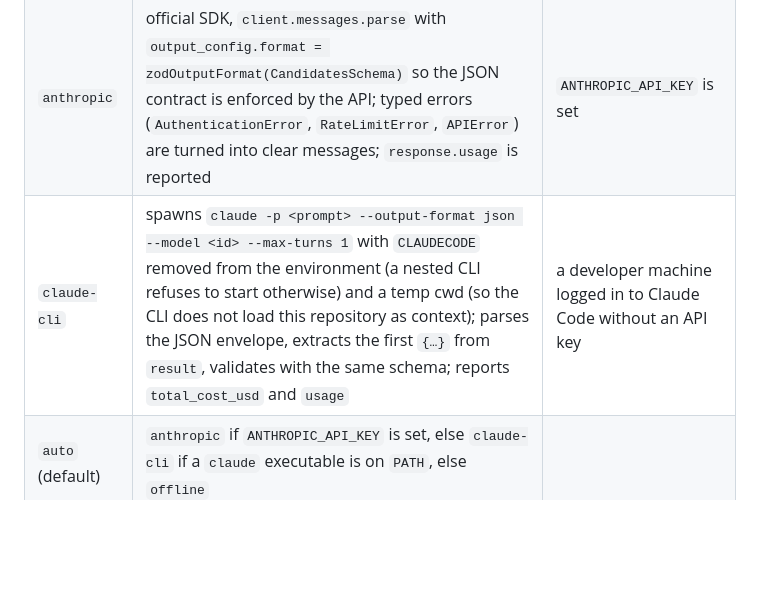
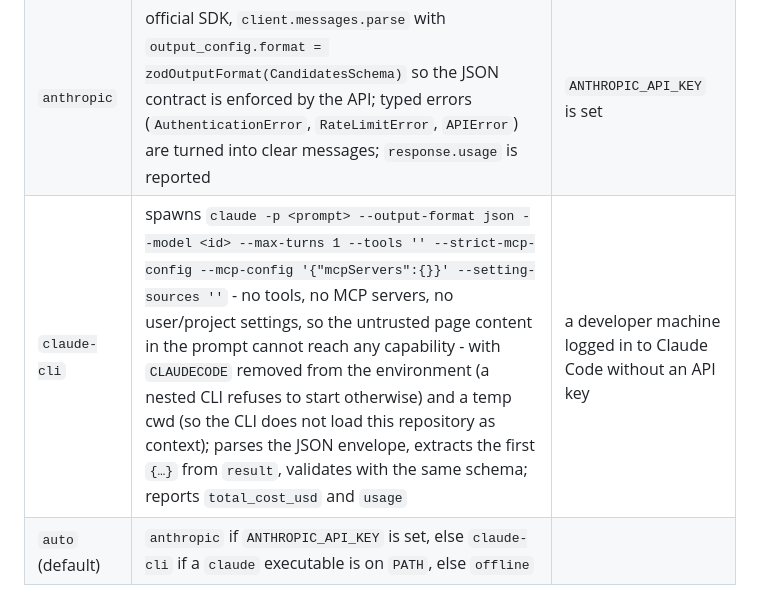
Before and after one commit to Shivansh1357/streamhub-qa-automation, a Markdown page: docs/SELF_HEALING.md, the part around the change. Rendered like a GitHub page; blank space fills up the shorter version.

Commit message:
docs(self-healing): document the sandboxed CLI invocation
Co-Authored-By: Claude Fable 5.1 <noreply@anthropic.com>

```diff
--- a/docs/SELF_HEALING.md
+++ b/docs/SELF_HEALING.md
@@ -155,7 +155,7 @@ Candidates are **data, never code**: the validator turns them into Playwright lo
 | --- | --- | --- |
 | `offline` | deterministic heuristic: ranks the trimmed DOM's elements against the step and locator tokens, keeps only elements compatible with the intent, boosts an exact match on a phrase quoted in the step and an id within a typo of the broken one, then emits role / label / text / test-id / css candidates with a confidence | runs anywhere, no network, CI default; also the baseline the model is compared with |
 | `anthropic` | official SDK, `client.messages.parse` with `output_config.format = zodOutputFormat(CandidatesSchema)` so the JSON contract is enforced by the API; typed errors (`AuthenticationError`, `RateLimitError`, `APIError`) are turned into clear messages; `response.usage` is reported | `ANTHROPIC_API_KEY` is set |
-| `claude-cli` | spawns `claude -p <prompt> --output-format json --model <id> --max-turns 1` with `CLAUDECODE` removed from the environment (a nested CLI refuses to start otherwise) and a temp cwd (so the CLI does not load this repository as context); parses the JSON envelope, extracts the first `{…}` from `result`, validates with the same schema; reports `total_cost_usd` and `usage` | a developer machine logged in to Claude Code without an API key |
+| `claude-cli` | spawns `claude -p <prompt> --output-format json --model <id> --max-turns 1 --tools '' --strict-mcp-config --mcp-config '{"mcpServers":{}}' --setting-sources ''` - no tools, no MCP servers, no user/project settings, so the untrusted page content in the prompt cannot reach any capability - with `CLAUDECODE` removed from the environment (a nested CLI refuses to start otherwise) and a temp cwd (so the CLI does not load this repository as context); parses the JSON envelope, extracts the first `{…}` from `result`, validates with the same schema; reports `total_cost_usd` and `usage` | a developer machine logged in to Claude Code without an API key |
 | `auto` (default) | `anthropic` if `ANTHROPIC_API_KEY` is set, else `claude-cli` if a `claude` executable is on `PATH`, else `offline` | |
 
 The model id comes from `--model` or `SELF_HEAL_MODEL` (default `claude-opus-5-5`).
```
